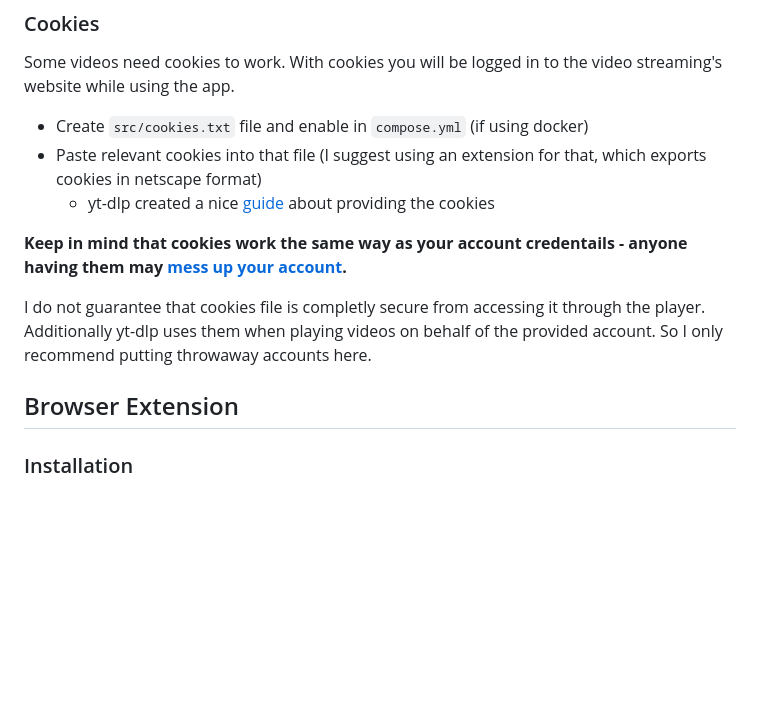
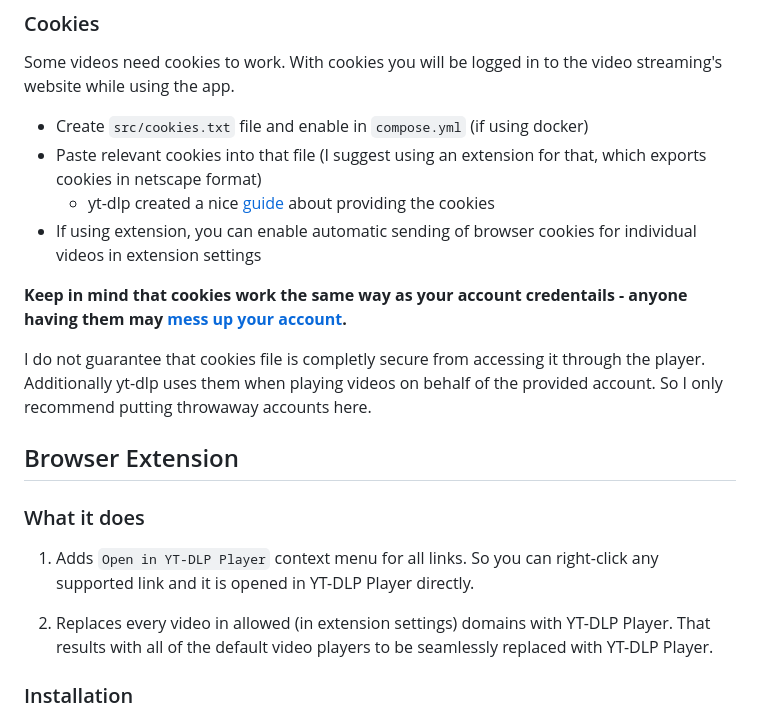
Before and after one commit to Matszwe02/ytdlp_web_player, a Markdown page: readme.md, the part around one of its changes. GitHub-like rendering; blank space fills up the shorter version.

```diff
--- a/readme.md
+++ b/readme.md
@@ -115,6 +114,7 @@ Some videos need cookies to work. With cookies you will be logged in to the vide
 - Create `src/cookies.txt` file and enable in `compose.yml` (if using docker)
 - Paste relevant cookies into that file (I suggest using an extension for that, which exports cookies in netscape format)
     - yt-dlp created a nice [guide](https://github.com/yt-dlp/yt-dlp/wiki/FAQ#how-do-i-pass-cookies-to-yt-dlp) about providing the cookies
+- If using extension, you can enable automatic sending of browser cookies for individual videos in extension settings
 
 **Keep in mind that cookies work the same way as your account credentails - anyone having them may [mess up your account](https://youtu.be/yGXaAWbzl5A).**
 
@@ -122,6 +122,12 @@ I do not guarantee that cookies file is completly secure from accessing it throu
 
 
 ## Browser Extension
+
+### What it does
+
+1. Adds `Open in YT-DLP Player` context menu for all links. So you can right-click any supported link and it is opened in YT-DLP Player directly.
+
+2. Replaces every video in allowed (in extension settings) domains with YT-DLP Player. That results with all of the default video players to be seamlessly replaced with YT-DLP Player.
 
 ### Installation
 
```
Also changed, not shown: other parts of readme.md (+8 -9 lines).
